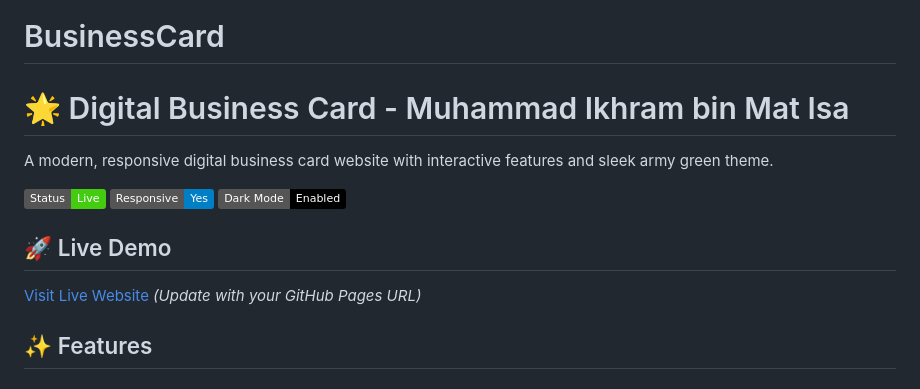
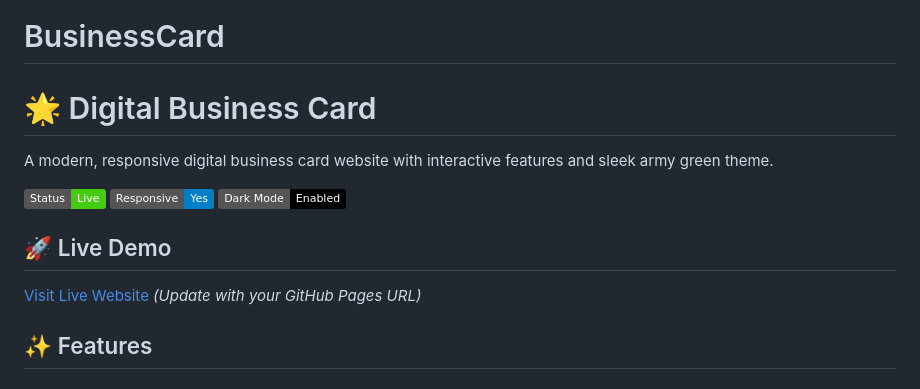
Before and after one commit to ikhrammmm/BusinessCard, a Markdown page: README.md, the part around one of its changes. Drawn GitHub-style; badges without logos.

```diff
--- a/README.md
+++ b/README.md
@@ -1,6 +1,6 @@
 # BusinessCard
 
-# 🌟 Digital Business Card - Muhammad Ikhram bin Mat Isa
+# 🌟 Digital Business Card
 
 A modern, responsive digital business card website with interactive features and sleek army green theme.
 
```
Also changed, not shown: other parts of README.md (+1 -1 lines).
